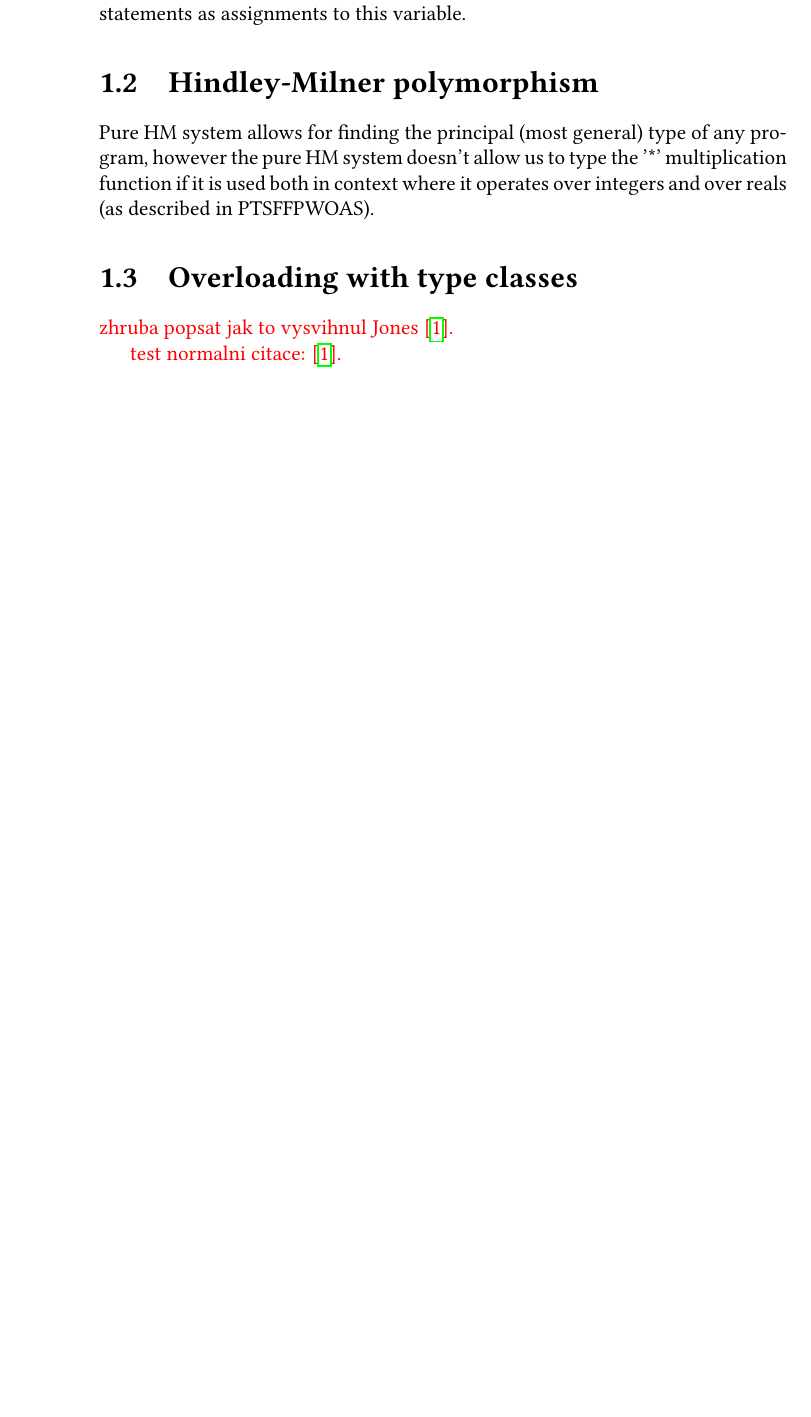
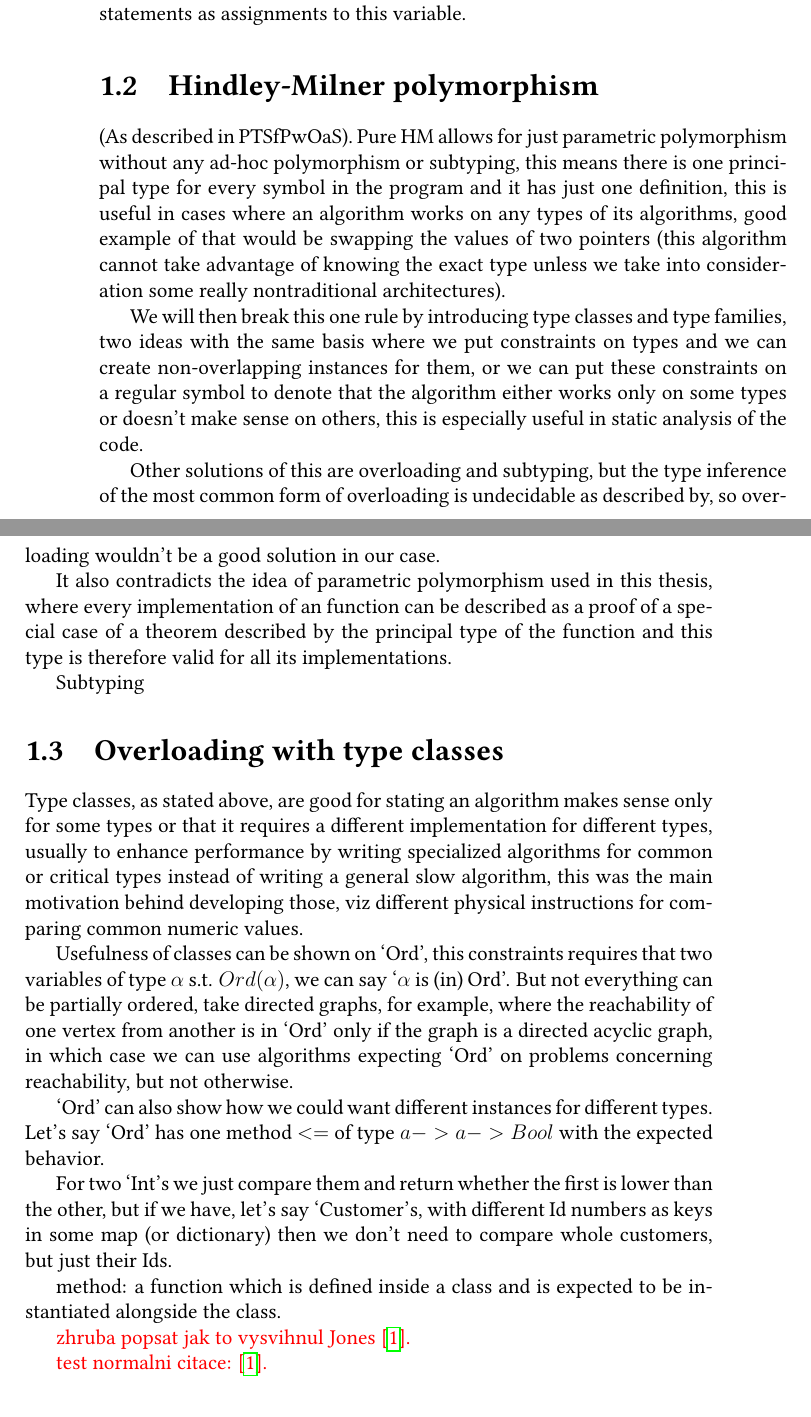
Before and after one commit to jiriklepl/Bachelor-Thesis-Text, a LaTeX thesis (thesis.tex, which reads ch1.tex): part of page 14 of 38 before the commit and two parts of pages 14 and 15 of 38 after it, the two joined at a grey line, cut so that both start at the same text, the shorter picture padded with empty space. Compiled offline with pdfLaTeX.

Commit message:
some little progress

```diff
--- a/ch1.tex
+++ b/ch1.tex
@@ -59,14 +59,45 @@ as an initialization to an anonymous variable and the single case statements as
 
 \section{Hindley-Milner polymorphism}
 
-Pure HM system allows for finding the principal (most general) type of any program, however
-the pure HM system doesn't allow us to type the '*' multiplication function if it is used both
-in context where it operates over integers and over reals (as described in PTSFFPWOAS). % FIXME: fix this
+(As described in PTSfPwOaS).
+Pure HM allows for just parametric polymorphism without any ad-hoc polymorphism
+or subtyping, this means there is one principal type for every symbol in the program and it has just one definition, this is useful in cases
+where an algorithm works on any types of its algorithms, good example of that would be swapping the values of two pointers (this algorithm cannot
+take advantage of knowing the exact type unless we take into consideration some really nontraditional architectures).
 
+We will then break this one
+rule by introducing type classes and type families, two ideas with the same basis where we put constraints on types and we can
+create non-overlapping instances for them, or we can put these constraints on a regular symbol to denote that the algorithm either works only on
+some types or doesn't make sense on others, this is especially useful in static analysis of the code.
+
+Other solutions of this are overloading and subtyping, but the type inference of the most common form of overloading is undecidable
+as described by, so overloading wouldn't be a good solution in our case. % TODO: NP overload
+
+It also contradicts the idea of parametric polymorphism used in this thesis, where every implementation of an function can be
+described as a proof of a special case of a theorem described by the principal type of the function and this type is therefore
+valid for all its implementations.
+
+Subtyping % TODO: finish this
 
 \section{Overloading with type classes}
 
+Type classes, as stated above, are good for stating an algorithm makes sense only for some types or that it requires a different implementation for
+different types, usually to enhance performance by writing specialized algorithms for common or critical types instead of writing a general slow algorithm,
+this was the main motivation behind developing those, % TODO
+viz different physical instructions for comparing common numeric values.
 
+Usefulness of classes can be shown on `Ord', this constraints requires that two variables of type $\alpha$ s.t. $Ord(\alpha)$, we can say `$\alpha$ is (in) Ord'.
+But not everything can be partially ordered, take directed graphs, for example, where the reachability of one vertex from another is in `Ord' only
+if the graph is a directed acyclic graph, in which case we can use algorithms expecting `Ord' on problems concerning reachability, but not otherwise.
+
+`Ord' can also show how we could want different instances for different types.
+Let's say `Ord' has one method $<=$ of type $a -> a -> Bool$ with the expected behavior. % TODO: explain a method
+
+For two `Int's we just compare them and return whether the first is lower than the other,
+but if we have, let's say `Customer's, with different Id numbers as keys in some map (or dictionary) then we don't need to compare whole customers,
+but just their Ids.
+
+method: a function which is defined inside a class and is expected to be instantiated alongside the class. % TODO
 
 \xxx{zhruba popsat jak to vysvihnul \citet{jones1999typing}.}
 
```
Also changed, not shown: ch2.tex (+4 -0 lines).
